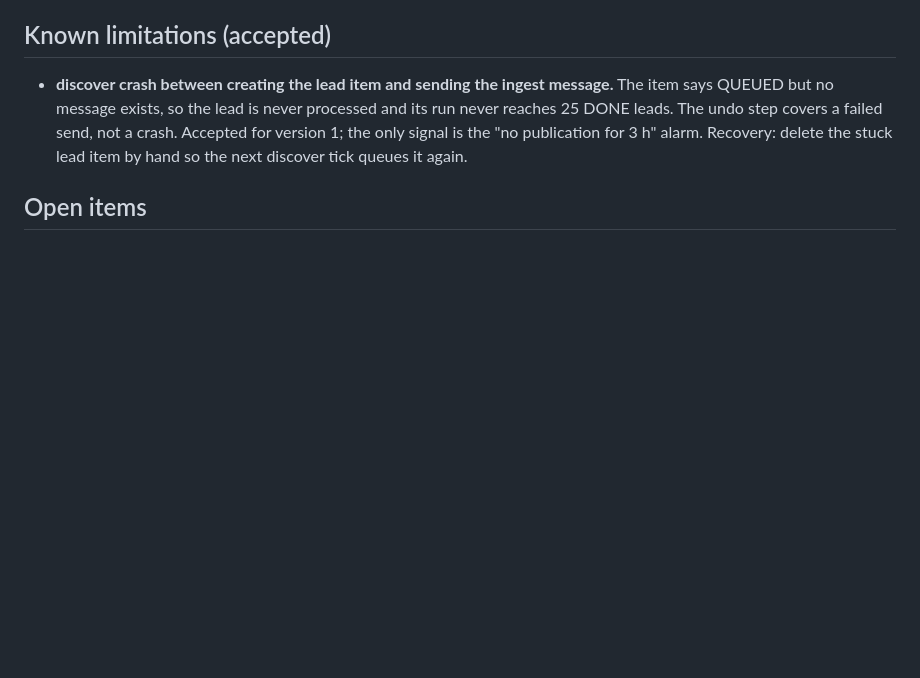
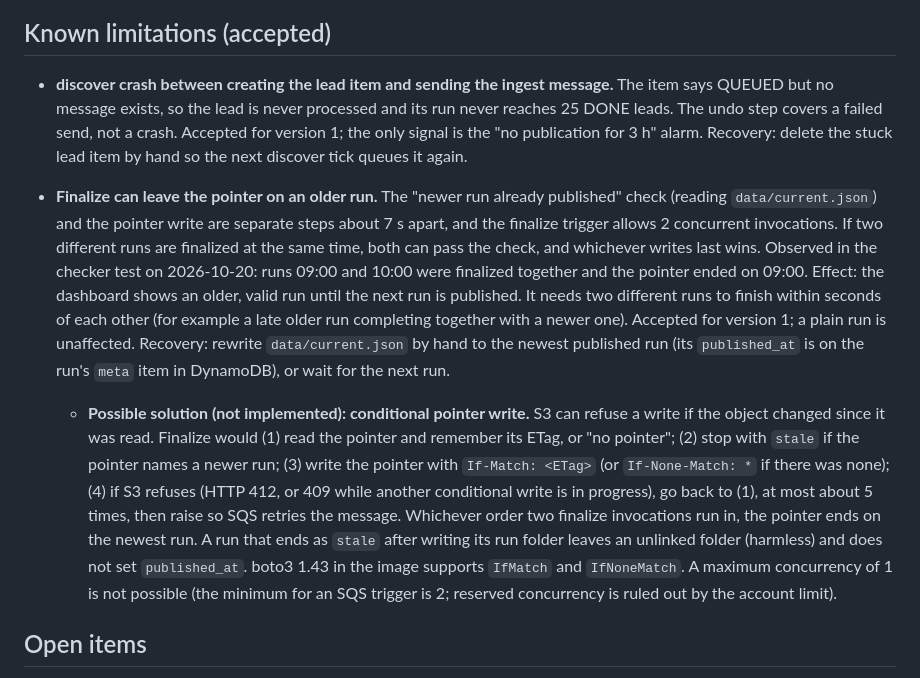
Before and after one commit to ohexel/berlin-temp-aws, a Markdown page: docs/orchestration-plan.md, the part around the change. Drawn GitHub-style; blank space fills up the shorter version.

Commit message:
Document the finalize pointer race and the conditional-write solution
Co-Authored-By: Claude Sonnet 5.5 <noreply@anthropic.com>
Claude-Session: https://claude.ai/code/session_01ETYfEfuG7JzDQo2ttsHRHi

```diff
--- a/docs/orchestration-plan.md
+++ b/docs/orchestration-plan.md
@@ -382,6 +382,9 @@ These fill in the checker decision and were not discussed individually:
 
 - **discover crash between creating the lead item and sending the ingest message.** The item says QUEUED but no message exists, so the lead is never processed and its run never reaches 25 DONE leads. The undo step covers a failed send, not a crash. Accepted for version 1; the only signal is the "no publication for 3 h" alarm. Recovery: delete the stuck lead item by hand so the next discover tick queues it again.
 
+- **Finalize can leave the pointer on an older run.** The "newer run already published" check (reading `data/current.json`) and the pointer write are separate steps about 7 s apart, and the finalize trigger allows 2 concurrent invocations. If two different runs are finalized at the same time, both can pass the check, and whichever writes last wins. Observed in the checker test on 2026-10-20: runs 09:00 and 10:00 were finalized together and the pointer ended on 09:00. Effect: the dashboard shows an older, valid run until the next run is published. It needs two different runs to finish within seconds of each other (for example a late older run completing together with a newer one). Accepted for version 1; a plain run is unaffected. Recovery: rewrite `data/current.json` by hand to the newest published run (its `published_at` is on the run's `meta` item in DynamoDB), or wait for the next run.
+  - **Possible solution (not implemented): conditional pointer write.** S3 can refuse a write if the object changed since it was read. Finalize would (1) read the pointer and remember its ETag, or "no pointer"; (2) stop with `stale` if the pointer names a newer run; (3) write the pointer with `If-Match: <ETag>` (or `If-None-Match: *` if there was none); (4) if S3 refuses (HTTP 412, or 409 while another conditional write is in progress), go back to (1), at most about 5 times, then raise so SQS retries the message. Whichever order two finalize invocations run in, the pointer ends on the newest run. A run that ends as `stale` after writing its run folder leaves an unlinked folder (harmless) and does not set `published_at`. boto3 1.43 in the image supports `IfMatch` and `IfNoneMatch`. A maximum concurrency of 1 is not possible (the minimum for an SQS trigger is 2; reserved concurrency is ruled out by the account limit).
+
 ## Open items
 
 - Timeouts and memory sizes measured on real runs.
```
